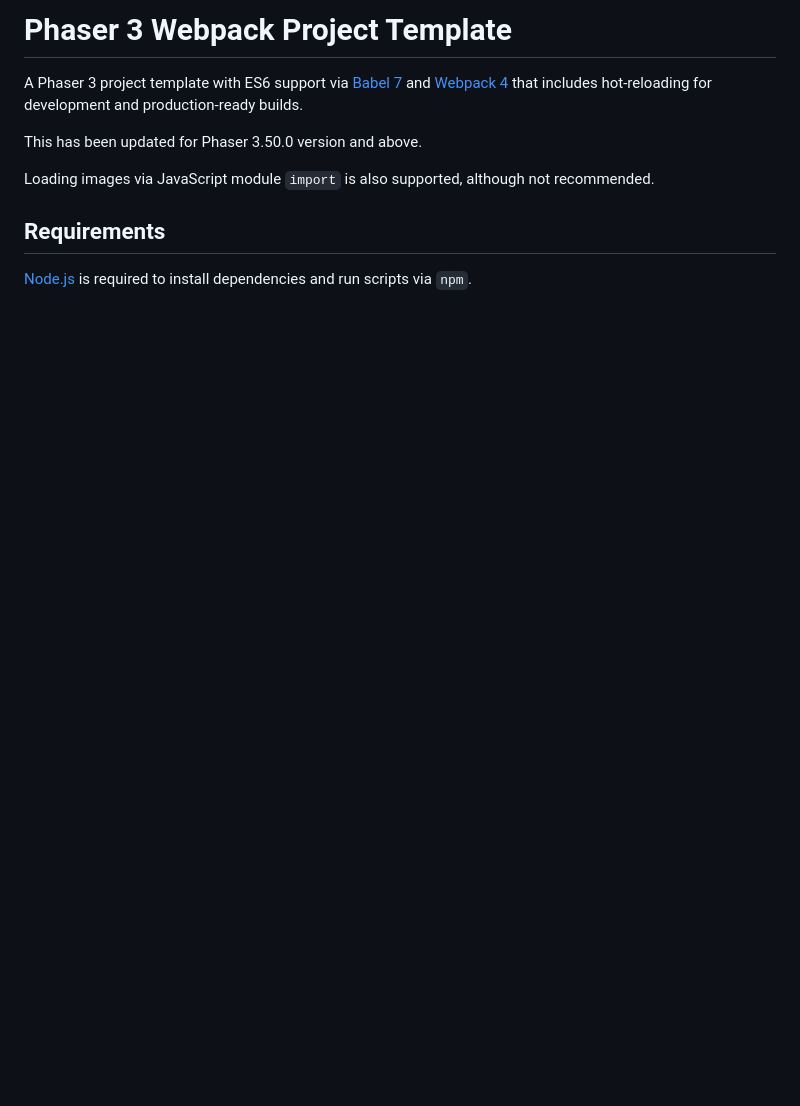
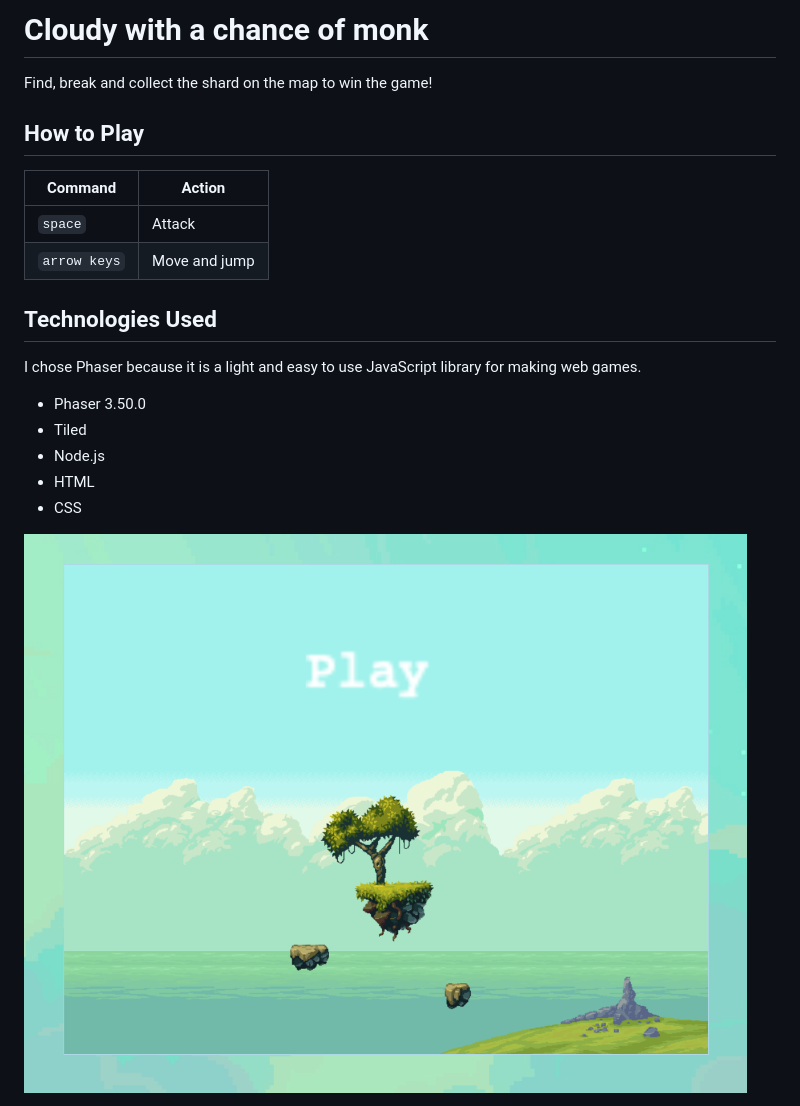
Before and after one commit to leopengilley/glowing-couscous, a Markdown page: README.md, the part around one of its changes. Rendered like a GitHub page; pictures changed too: assets/preloadMd.png (added); blank space fills up the shorter version.

```diff
--- a/README.md
+++ b/README.md
@@ -1,12 +1,21 @@
-# Phaser 3 Webpack Project Template
+# Cloudy with a chance of monk
 
-A Phaser 3 project template with ES6 support via [Babel 7](https://babeljs.io/) and [Webpack 4](https://webpack.js.org/) that includes hot-reloading for development and production-ready builds.
+Find, break and collect the shard on the map to win the game!
 
-This has been updated for Phaser 3.50.0 version and above.
+## How to Play
+| Command | Action |
+|---------|-------------|
+| `space` | Attack |
+| `arrow keys` | Move and jump |
 
-Loading images via JavaScript module `import` is also supported, although not recommended.
+## Technologies Used
+I chose Phaser because it is a light and easy to use JavaScript library for making web games.
 
-## Requirements
+* Phaser 3.50.0
+* Tiled
+* Node.js
+* HTML
+* CSS
 
-[Node.js](https://nodejs.org) is required to install dependencies and run scripts via `npm`.
+![PreLoading Screen](assets/preloadMd.png)
 
```
Also changed, not shown: other parts of README.md (+99 -25 lines), assets/bomb.png (deleted), assets/physicsExampleMd.gif (added), assets/tiled.png (added), 4 other files.
